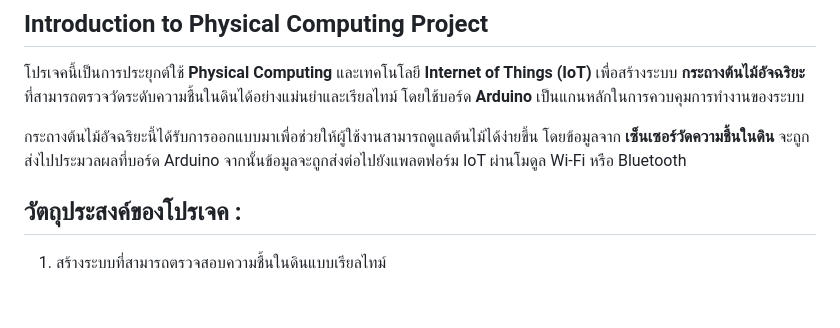
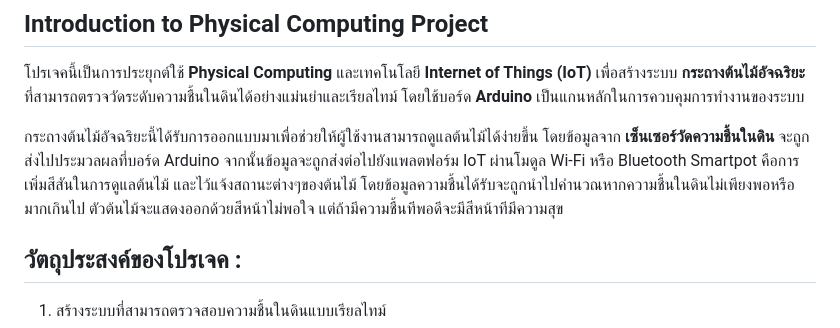
Before and after one commit to Imparaloy/SmartPot, a Markdown page: README.md, the part around the change. Rendered like a GitHub page; blank space fills up the shorter version.

```diff
--- a/README.md
+++ b/README.md
@@ -6,6 +6,8 @@
 โปรเจคนี้เป็นการประยุกต์ใช้ **Physical Computing** และเทคโนโลยี **Internet of Things (IoT)** เพื่อสร้างระบบ **กระถางต้นไม้อัจฉริยะ** ที่สามารถตรวจวัดระดับความชื้นในดินได้อย่างแม่นยำและเรียลไทม์ โดยใช้บอร์ด **Arduino** เป็นแกนหลักในการควบคุมการทำงานของระบบ
 
 กระถางต้นไม้อัจฉริยะนี้ได้รับการออกแบบมาเพื่อช่วยให้ผู้ใช้งานสามารถดูแลต้นไม้ได้ง่ายขึ้น โดยข้อมูลจาก **เซ็นเซอร์วัดความชื้นในดิน** จะถูกส่งไปประมวลผลที่บอร์ด Arduino จากนั้นข้อมูลจะถูกส่งต่อไปยังแพลตฟอร์ม IoT ผ่านโมดูล Wi-Fi หรือ Bluetooth
+Smartpot คือการเพิ่มสีสันในการดูแลต้นไม้ และไว้แจ้งสถานะต่างๆของต้นไม้ โดยข้อมูลความชื้นได้รับจะถูกนำไปคำนวณหากความชื้นในดินไม่เพียงพอหรือมากเกินไป ตัวต้นไม้จะแสดงออกด้วยสีหน้าไม่พอใจ แต่ถ้ามีความชื้นทีพอดีจะมีสีหน้าทีมีความสุข
+
 
 ## วัตถุประสงค์ของโปรเจค :
 
```
